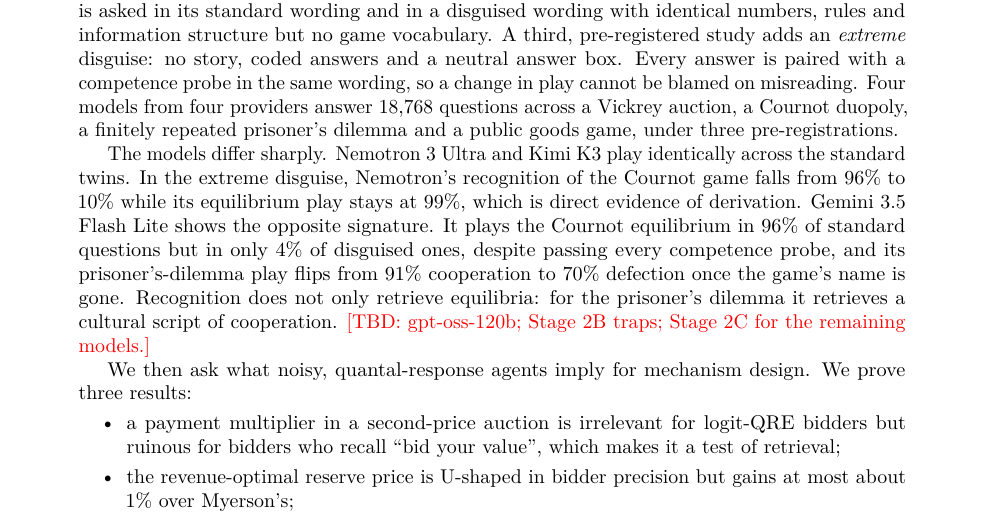
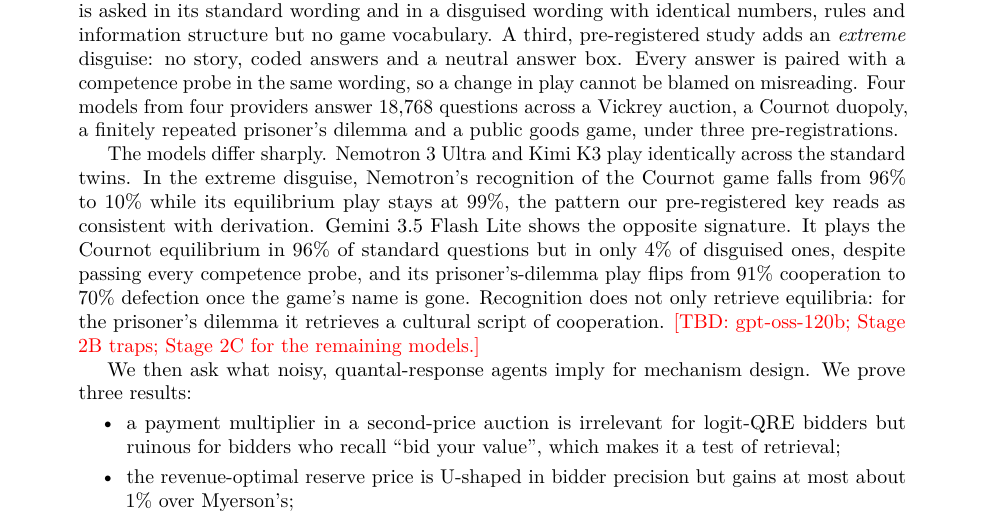
Before and after one commit to mmehta4/llm-mechanism-design, a LaTeX paper (paper/main.tex): part of page 1 of 18, cut so that both start at the same text. Compiled offline with pdfLaTeX.

Commit message:
Paper: abstract wording matches the pre-registered interpretation key
Co-Authored-By: Claude Opus 5.5 <noreply@anthropic.com>

```diff
--- a/paper/main.tex
+++ b/paper/main.tex
@@ -47,7 +47,8 @@
 
 The models differ sharply. Nemotron~3~Ultra and Kimi~K3 play identically across the standard
 twins. In the extreme disguise, Nemotron's recognition of the Cournot game falls from 96\% to
-10\% while its equilibrium play stays at 99\%, which is direct evidence of derivation. Gemini~3.5
+10\% while its equilibrium play stays at 99\%, the pattern our pre-registered key reads as
+consistent with derivation. Gemini~3.5
 Flash~Lite shows the opposite signature. It plays the Cournot equilibrium in 96\% of standard
 questions but in only 4\% of disguised ones, despite passing every competence probe, and its
 prisoner's-dilemma play flips from 91\% cooperation to 70\% defection once the game's name is
```
Also changed, not shown: paper/main.pdf.
